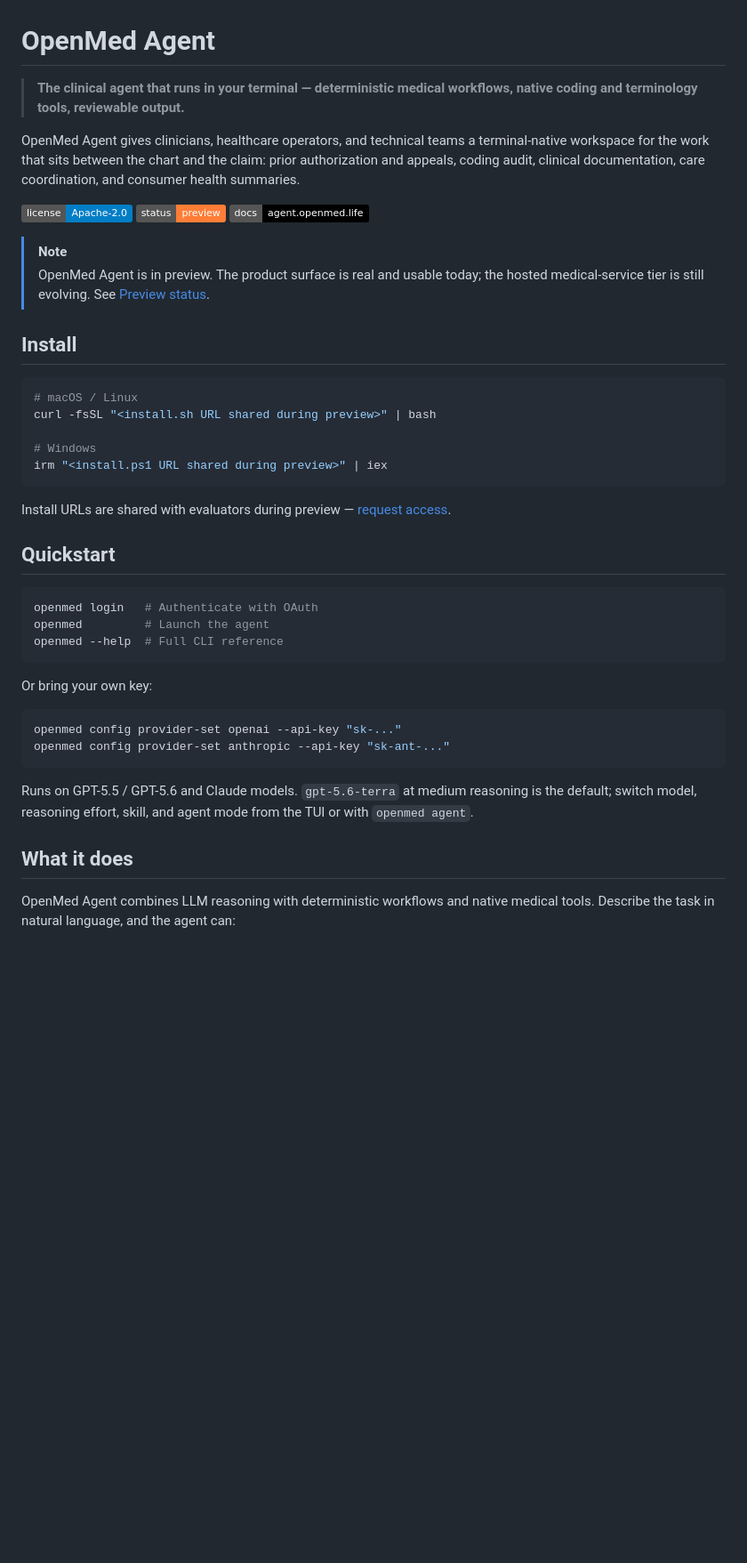
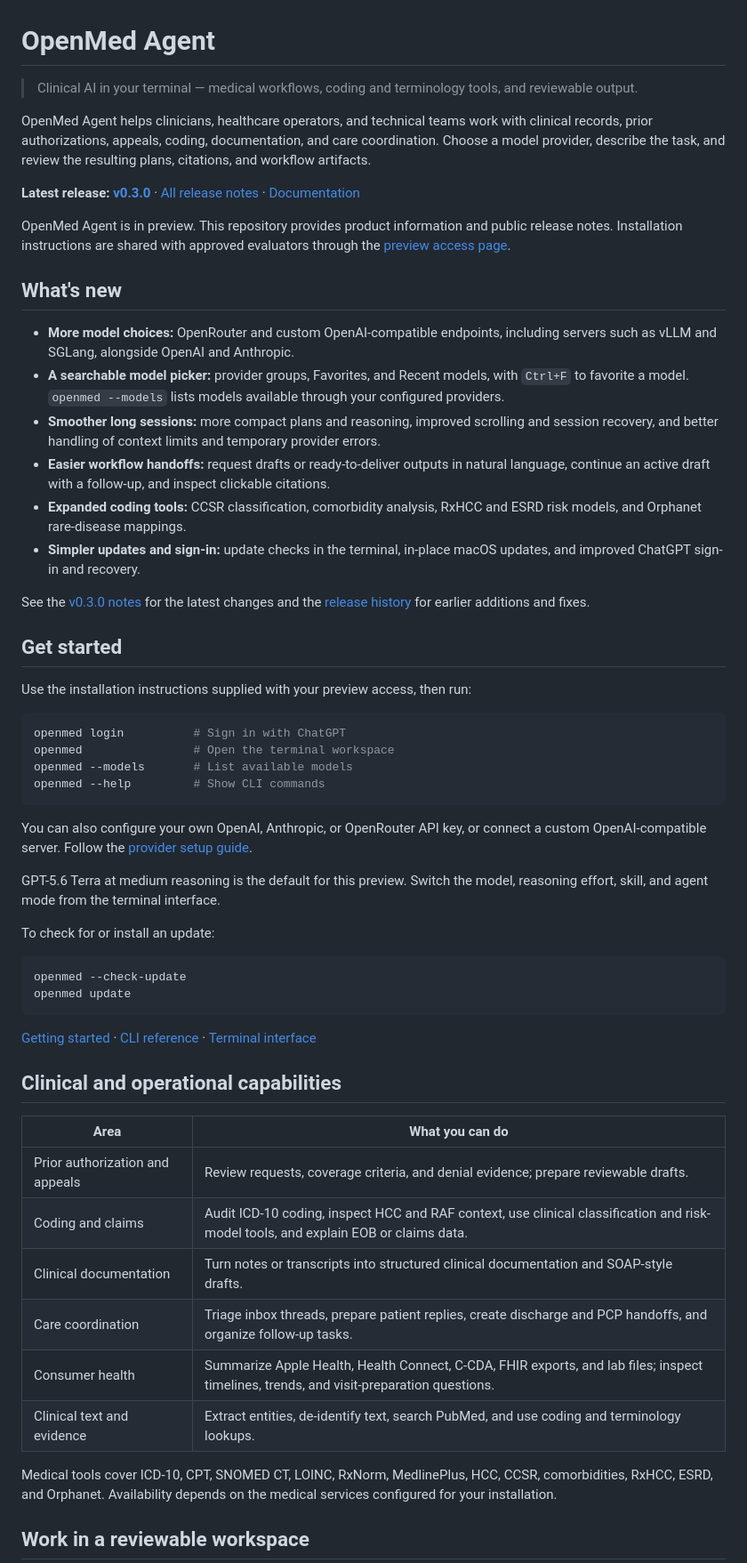
Before and after one commit to openmed-labs/openmed-agent, a Markdown page: README.md, the part around one of its changes. Shown at 89% size. Rendered like a GitHub page; badges without logos; blank space fills up the shorter version.

Commit message:
Update README for OpenMed Agent v0.3.0

````diff
--- a/README.md
+++ b/README.md
@@ -1,46 +1,60 @@
 # OpenMed Agent
 
-> **The clinical agent that runs in your terminal — deterministic medical workflows, native coding and terminology tools, reviewable output.**
+> Clinical AI in your terminal — medical workflows, coding and terminology tools, and reviewable output.
 
-OpenMed Agent gives clinicians, healthcare operators, and technical teams a terminal-native workspace for the work that sits between the chart and the claim: prior authorization and appeals, coding audit, clinical documentation, care coordination, and consumer health summaries.
+OpenMed Agent helps clinicians, healthcare operators, and technical teams work with clinical records, prior authorizations, appeals, coding, documentation, and care coordination. Choose a model provider, describe the task, and review the resulting plans, citations, and workflow artifacts.
 
-[![License](https://img.shields.io/badge/license-Apache--2.0-blue.svg)](LICENSE)
-[![Status](https://img.shields.io/badge/status-preview-orange.svg)](#preview-status)
-[![Docs](https://img.shields.io/badge/docs-agent.openmed.life-black.svg)](https://agent.openmed.life/docs)
+**Latest release: [v0.3.0](https://github.com/openmed-labs/openmed-agent/releases/tag/v0.3.0)** · [All release notes](https://github.com/openmed-labs/openmed-agent/releases) · [Documentation](https://agent.openmed.life/docs/)
 
-> [!NOTE]
-> OpenMed Agent is in preview. The product surface is real and usable today; the hosted medical-service tier is still evolving. See [Preview status](#preview-status).
+OpenMed Agent is in preview. This repository provides product information and public release notes. Installation instructions are shared with approved evaluators through the [preview access page](https://agent.openmed.life/).
 
-## Install
+## What's new
+
+- **More model choices:** OpenRouter and custom OpenAI-compatible endpoints, including servers such as vLLM and SGLang, alongside OpenAI and Anthropic.
+- **A searchable model picker:** provider groups, Favorites, and Recent models, with `Ctrl+F` to favorite a model. `openmed --models` lists models available through your configured providers.
+- **Smoother long sessions:** more compact plans and reasoning, improved scrolling and session recovery, and better handling of context limits and temporary provider errors.
+- **Easier workflow handoffs:** request drafts or ready-to-deliver outputs in natural language, continue an active draft with a follow-up, and inspect clickable citations.
+- **Expanded coding tools:** CCSR classification, comorbidity analysis, RxHCC and ESRD risk models, and Orphanet rare-disease mappings.
+- **Simpler updates and sign-in:** update checks in the terminal, in-place macOS updates, and improved ChatGPT sign-in and recovery.
+
+See the [v0.3.0 notes](https://github.com/openmed-labs/openmed-agent/releases/tag/v0.3.0) for the latest changes and the [release history](https://github.com/openmed-labs/openmed-agent/releases) for earlier additions and fixes.
+
+## Get started
+
+Use the installation instructions supplied with your preview access, then run:
 
 ```bash
-# macOS / Linux
-curl -fsSL "<install.sh URL shared during preview>" | bash
-
-# Windows
-irm "<install.ps1 URL shared during preview>" | iex
+openmed login          # Sign in with ChatGPT
+openmed                # Open the terminal workspace
+openmed --models       # List available models
+openmed --help         # Show CLI commands
 ```
 
-Install URLs are shared with evaluators during preview — [request access](https://agent.openmed.life).
+You can also configure your own OpenAI, Anthropic, or OpenRouter API key, or connect a custom OpenAI-compatible server. Follow the [provider setup guide](https://agent.openmed.life/docs/providers/).
 
-## Quickstart
+GPT-5.6 Terra at medium reasoning is the default for this preview. Switch the model, reasoning effort, skill, and agent mode from the terminal interface.
+
+To check for or install an update:
 
 ```bash
-openmed login   # Authenticate with OAuth
-openmed         # Launch the agent
-openmed --help  # Full CLI reference
+openmed --check-update
+openmed update
 ```
 
-Or bring your own key:
+[Getting started](https://agent.openmed.life/docs/getting-started/) · [CLI reference](https://agent.openmed.life/docs/cli/) · [Terminal interface](https://agent.openmed.life/docs/tui/)
 
-```bash
-openmed config provider-set openai --api-key "sk-..."
-openmed config provider-set anthropic --api-key "sk-ant-..."
-```
+## Clinical and operational capabilities
 
-Runs on GPT-5.5 / GPT-5.6 and Claude models. `gpt-5.6-terra` at medium reasoning is the default; switch model, reasoning effort, skill, and agent mode from the TUI or with `openmed agent`.
+| Area | What you can do |
+| --- | --- |
+| Prior authorization and appeals | Review requests, coverage criteria, and denial evidence; prepare reviewable drafts. |
+| Coding and claims | Audit ICD-10 coding, inspect HCC and RAF context, use clinical classification and risk-model tools, and explain EOB or claims data. |
+| Clinical documentation | Turn notes or transcripts into structured clinical documentation and SOAP-style drafts. |
+| Care coordination | Triage inbox threads, prepare patient replies, create discharge and PCP handoffs, and organize follow-up tasks. |
+| Consumer health | Summarize Apple Health, Health Connect, C-CDA, FHIR exports, and lab files; inspect timelines, trends, and visit-preparation questions. |
+| Clinical text and evidence | Extract entities, de-identify text, search PubMed, and use coding and terminology lookups. |
 
-## What it does
+Medical tools cover ICD-10, CPT, SNOMED CT, LOINC, RxNorm, MedlinePlus, HCC, CCSR, comorbidities, RxHCC, ESRD, and Orphanet. Availability depends on the medical services configured for your installation.
 
-OpenMed Agent combines LLM reasoning with deterministic workflows and native medical tools. Describe the task in natural language, and the agent can:
+## Work in a reviewable workspace
 
````
Also changed, not shown: other parts of README.md (+13 -67 lines).
